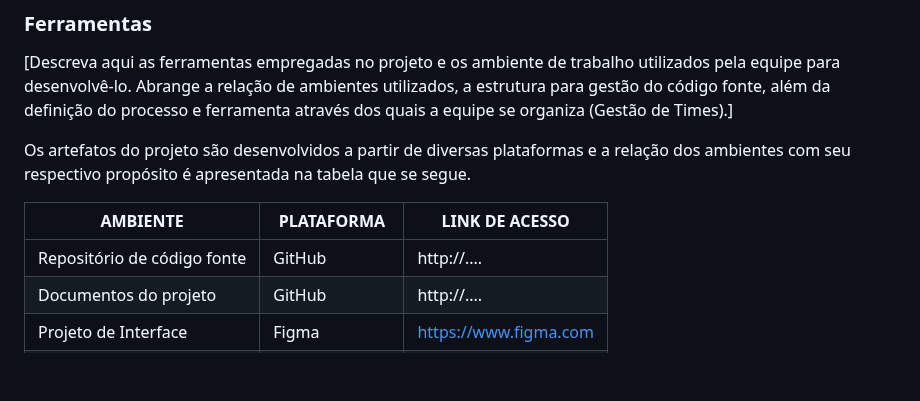
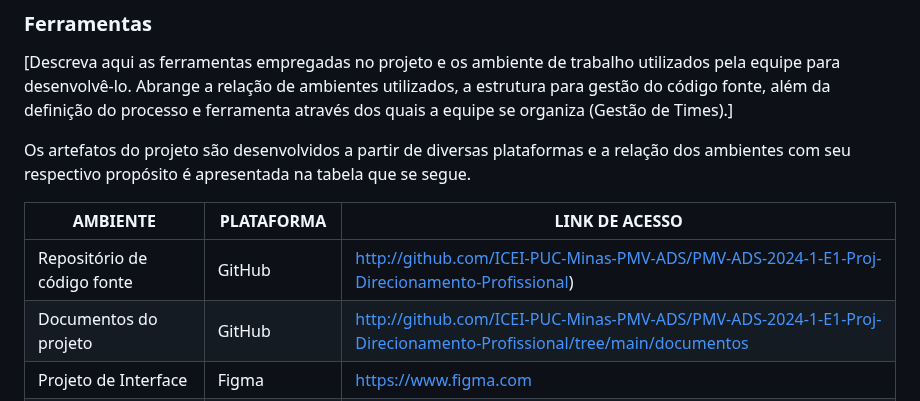
Before and after one commit to ICEI-PUC-Minas-PMV-ADS/PMV-ADS-2024-1-E1-Proj-Direcionamento-Profissional, a Markdown page: documentos/03-Metodologia.md, the part around the change. GitHub-like rendering; blank space fills up the shorter version.

Commit message:
Update 03-Metodologia.md
editado links das ferramentas

```diff
--- a/documentos/03-Metodologia.md
+++ b/documentos/03-Metodologia.md
@@ -52,8 +52,8 @@ Os artefatos do projeto são desenvolvidos a partir de diversas plataformas e a
 
 | AMBIENTE                            | PLATAFORMA                         | LINK DE ACESSO                         |
 |-------------------------------------|------------------------------------|----------------------------------------|
-| Repositório de código fonte         | GitHub                             | http://....                            |
-| Documentos do projeto               | GitHub                             | http://....                            |
+| Repositório de código fonte         | GitHub                             | http://github.com/ICEI-PUC-Minas-PMV-ADS/PMV-ADS-2024-1-E1-Proj-Direcionamento-Profissional)                         |
+| Documentos do projeto               | GitHub                             | http://github.com/ICEI-PUC-Minas-PMV-ADS/PMV-ADS-2024-1-E1-Proj-Direcionamento-Profissional/tree/main/documentos                           |
 | Projeto de Interface                | Figma                              | https://www.figma.com                  |
 | Gerenciamento do Projeto            | GitHub Projects                    | http://....                            |
 | Hospedagem                          | GitHub Pages                       | http://....                            |
```
